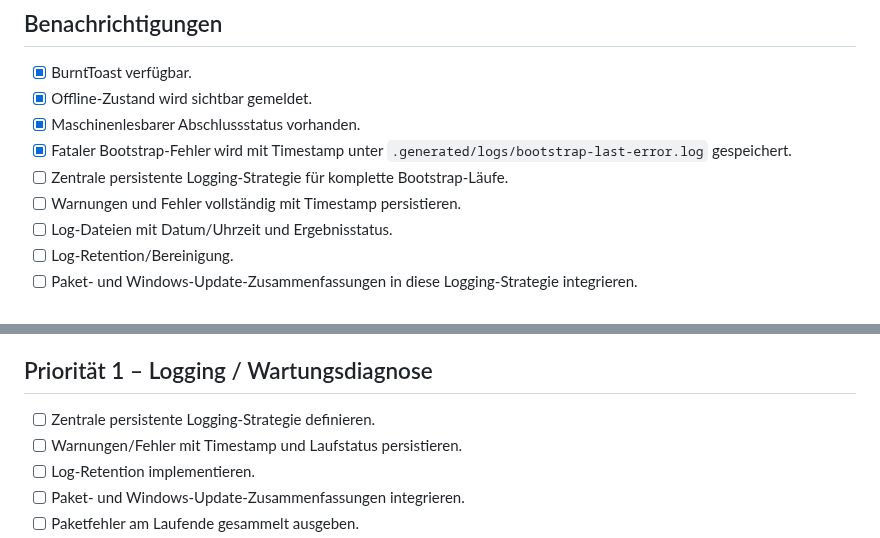
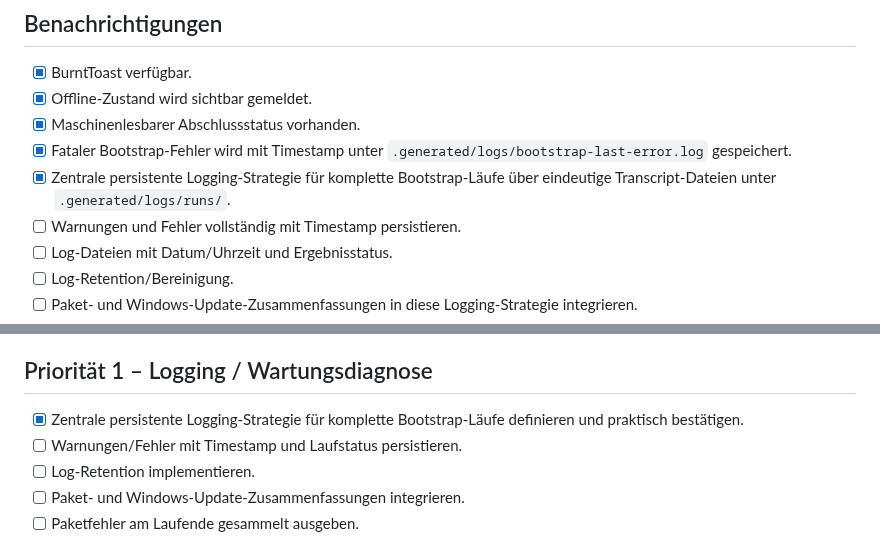
Before and after one commit to jayzone91/windows-setup, a Markdown page: roadmap.md, 2 parts joined by grey strips. Rendered like a GitHub page.

Commit message:
docs: mark persistent run logging complete

```diff
--- a/roadmap.md
+++ b/roadmap.md
@@ -577,7 +577,7 @@ Weitere Apple-/iCloud-Automatisierung nur über offiziell unterstützte Schnitts
 - [x] Offline-Zustand wird sichtbar gemeldet.
 - [x] Maschinenlesbarer Abschlussstatus vorhanden.
 - [x] Fataler Bootstrap-Fehler wird mit Timestamp unter `.generated/logs/bootstrap-last-error.log` gespeichert.
-- [ ] Zentrale persistente Logging-Strategie für komplette Bootstrap-Läufe.
+- [x] Zentrale persistente Logging-Strategie für komplette Bootstrap-Läufe über eindeutige Transcript-Dateien unter `.generated/logs/runs/`.
 - [ ] Warnungen und Fehler vollständig mit Timestamp persistieren.
 - [ ] Log-Dateien mit Datum/Uhrzeit und Ergebnisstatus.
 - [ ] Log-Retention/Bereinigung.
@@ -644,7 +644,7 @@ Priorisierung erfolgt nach Nutzen, Stabilität und Abhängigkeiten. Ereignisabh
 
 ## Priorität 1 – Logging / Wartungsdiagnose
 
-- [ ] Zentrale persistente Logging-Strategie definieren.
+- [x] Zentrale persistente Logging-Strategie für komplette Bootstrap-Läufe definieren und praktisch bestätigen.
 - [ ] Warnungen/Fehler mit Timestamp und Laufstatus persistieren.
 - [ ] Log-Retention implementieren.
 - [ ] Paket- und Windows-Update-Zusammenfassungen integrieren.
```
